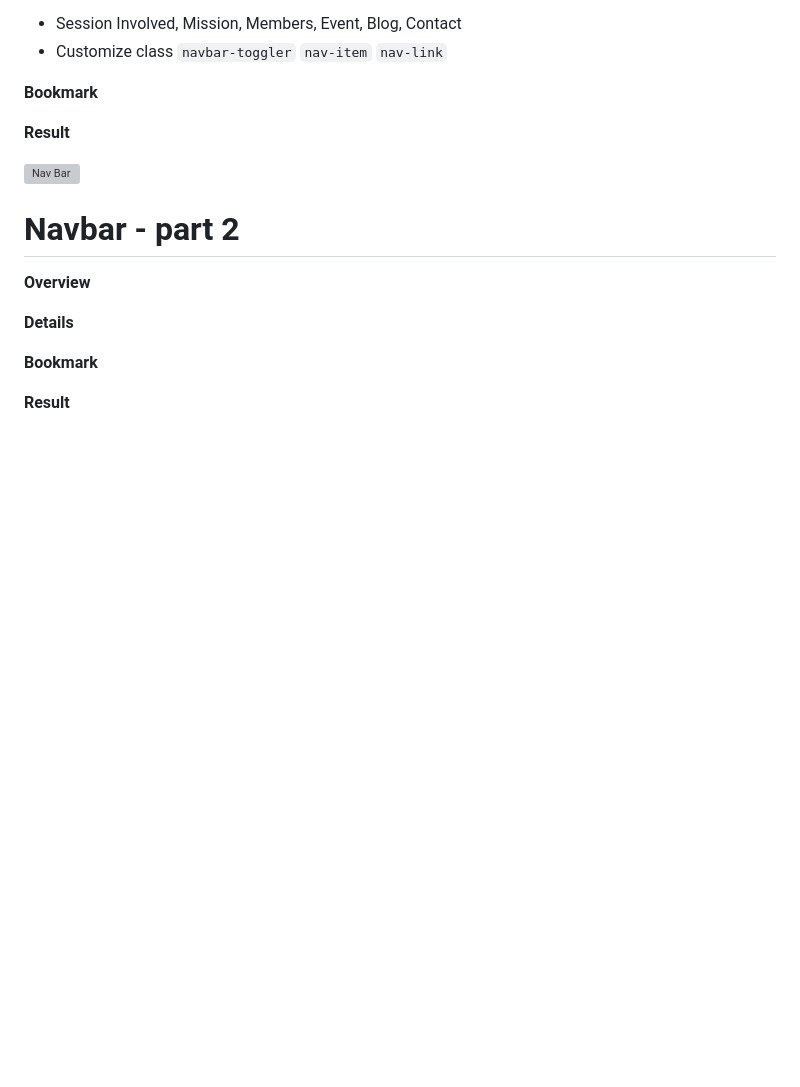
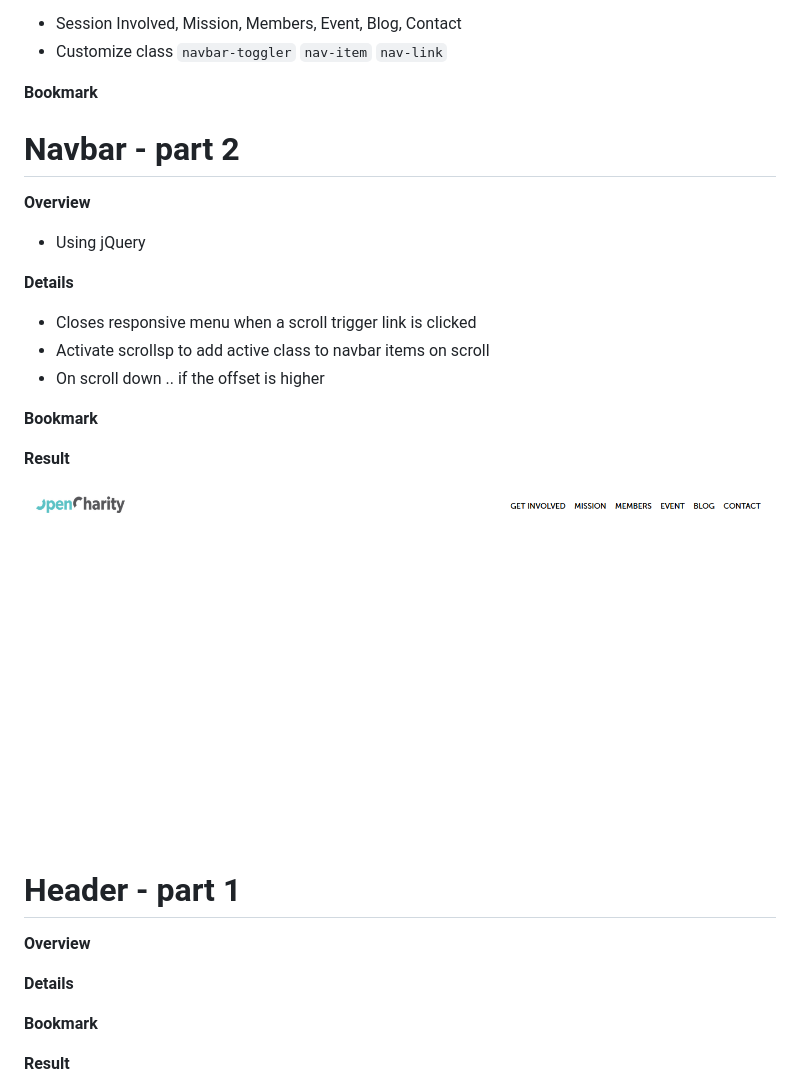
Before and after one commit to huyhqit/html5-css3-js-bootstrap4, a Markdown page: Chapter-2-OpenCharity-Overview/README.md, the part around the change printed below. GitHub-like rendering; blank space fills up the shorter version; grey boxes are pictures that could not be loaded.

Commit message:
15/08 chapter 9 -> 14

```diff
--- a/Chapter-2-OpenCharity-Overview/README.md
+++ b/Chapter-2-OpenCharity-Overview/README.md
@@ -78,11 +78,26 @@ None
 
 **Bookmark**
 
+
+<h1 id='session11'>Navbar - part 2</h1>
+
+**Overview**
+
+- Using jQuery
+
+**Details**
+
+- Closes responsive menu when a scroll trigger link is clicked
+- Activate scrollsp to add active class to navbar items on scroll
+- On scroll down .. if the offset is higher
+
+**Bookmark**
+
 **Result**
 
-![Nav Bar](./session10.png)
+![Nav Bar](./session11.PNG)
 
-<h1 id='session11'>Navbar - part 2</h1>
+<h1 id='session12'>Header - part 1</h1>
 
 **Overview**
 
```
Also changed, not shown: other parts of Chapter-2-OpenCharity-Overview/README.md (+14 -0 lines), Chapter-2-OpenCharity-Overview/session11.PNG (renamed from Chapter-2-OpenCharity-Overview/session10.PNG), Chapter-2-OpenCharity-Overview/session12.PNG (added), Chapter-2-OpenCharity-Overview/session13.PNG (added), 5 other files.
